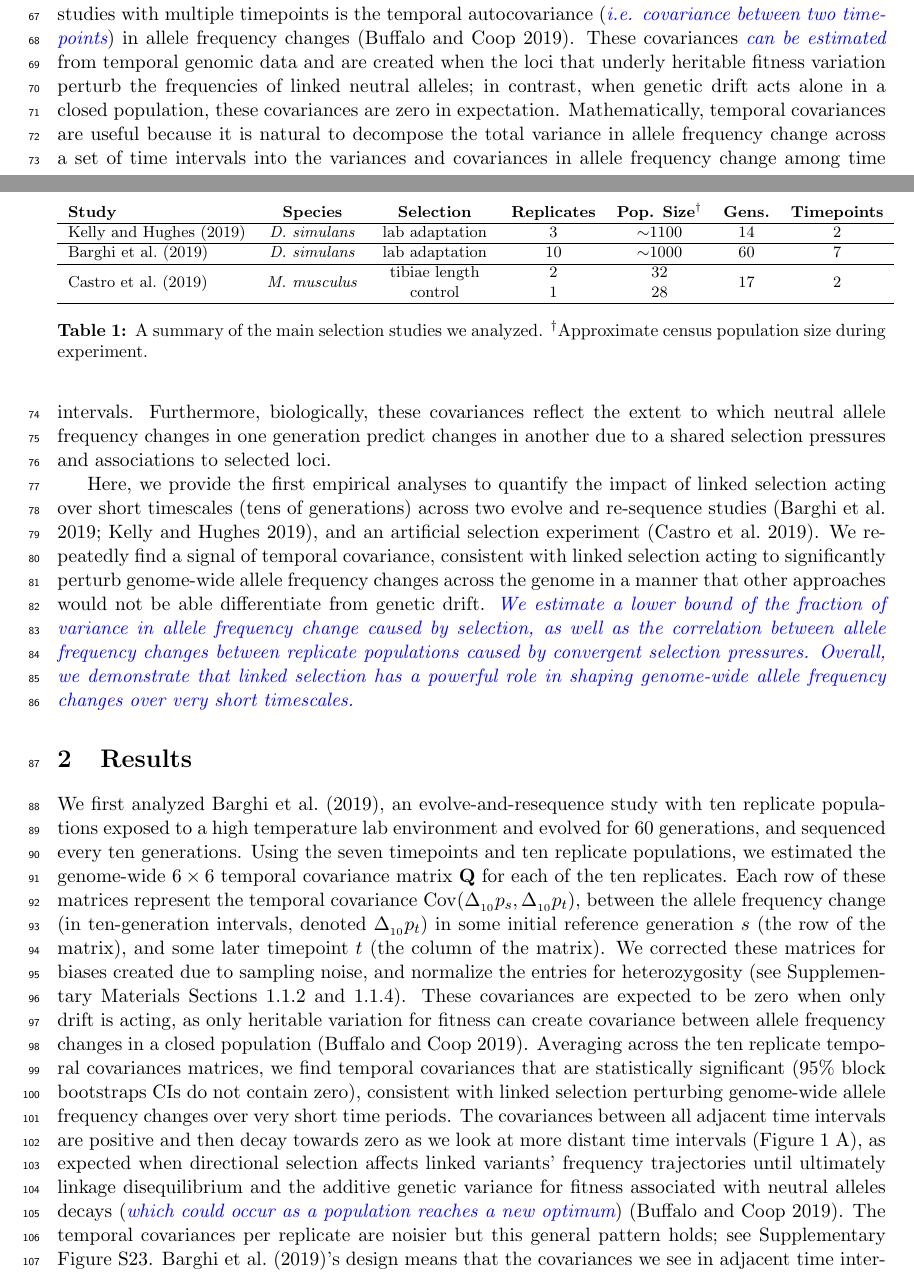
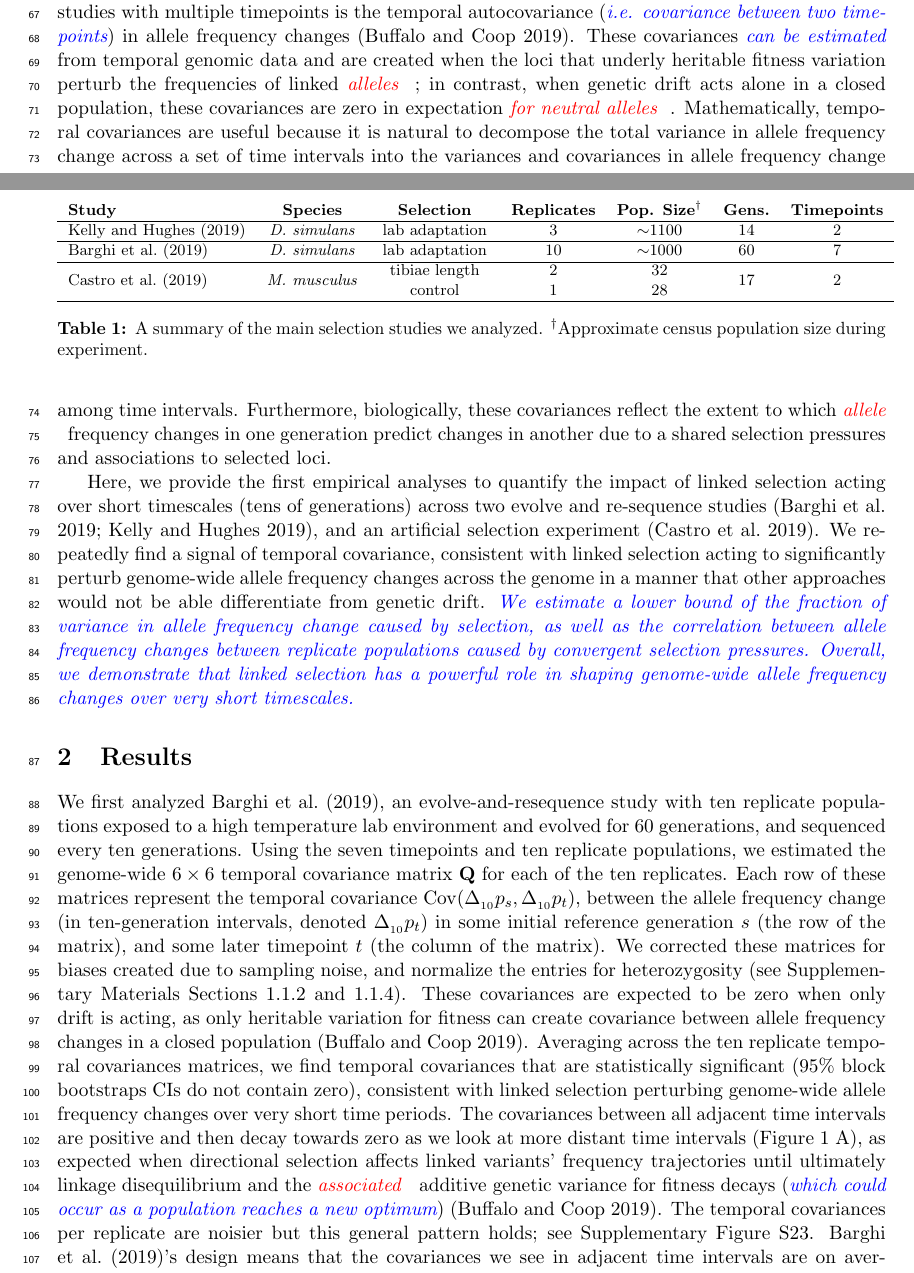
Before and after one commit to vsbuffalo/cvtk, a LaTeX paper (manuscript/manuscript.tex): two parts of pages 2 and 3 of 53, joined at a grey line, cut so that both start at the same text. Compiled offline with pdfLaTeX.

Commit message:
purged the neutral

```diff
--- a/manuscript/manuscript.tex
+++ b/manuscript/manuscript.tex
@@ -207,13 +207,14 @@ timepoints is the temporal autocovariance (\vb{i.e. covariance between two
 timepoints}) in allele frequency changes \parencite{Buffalo2019-io}.  These
 covariances \vb{can be estimated} from temporal genomic data and are created
 when the loci that underly heritable fitness variation perturb the frequencies
-of linked neutral alleles; in contrast, when genetic drift acts alone in a
-closed population, these covariances are zero in expectation.  Mathematically,
+of linked \gc{alleles}; in contrast, when genetic drift acts alone in a
+closed population, these covariances are zero in expectation \gc{for
+  neutral alleles}.  Mathematically,
 temporal covariances are useful because it is natural to decompose the total
 variance in allele frequency change across a set of time intervals into the
 variances and covariances in allele frequency change among time intervals.
 Furthermore, biologically, these covariances reflect the extent to which
-neutral allele frequency changes in one generation predict changes in another
+\gc{allele} frequency changes in one generation predict changes in another
 due to a shared selection pressures and associations to selected loci.
 
 Here, we provide the first empirical analyses to quantify the impact of linked
@@ -273,8 +274,8 @@ changes over very short time periods. The covariances between all adjacent time
 intervals are positive and then decay towards zero as we look at more distant
 time intervals (Figure \ref{fig:figure-1} A), as expected when directional
 selection affects linked variants' frequency trajectories until ultimately
-linkage disequilibrium and the additive genetic variance for fitness associated
-with neutral alleles decays (\vb{which could occur as a population reaches
+linkage disequilibrium and the \gc{associated} additive genetic
+variance for fitness decays (\vb{which could occur as a population reaches
 a new optimum}) \parencite{Buffalo2019-io}. The temporal covariances per
 replicate are noisier but this general pattern holds; see Supplementary Figure
 \ref{suppfig:barghi-cov-panels}.  \textcite{Barghi2019-qy}'s design means that
```
Also changed, not shown: manuscript/manuscript.tex (10 more changed lines).
